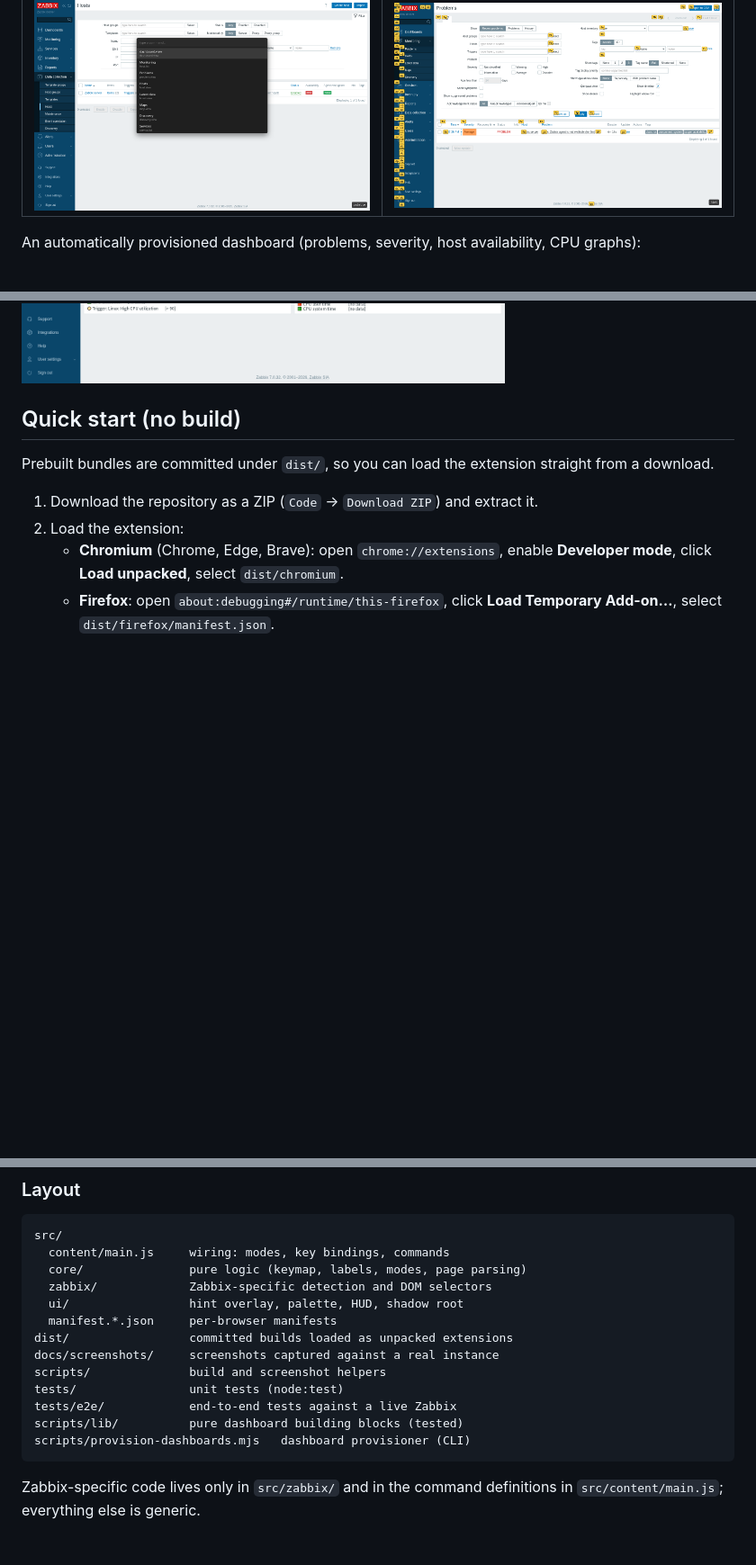
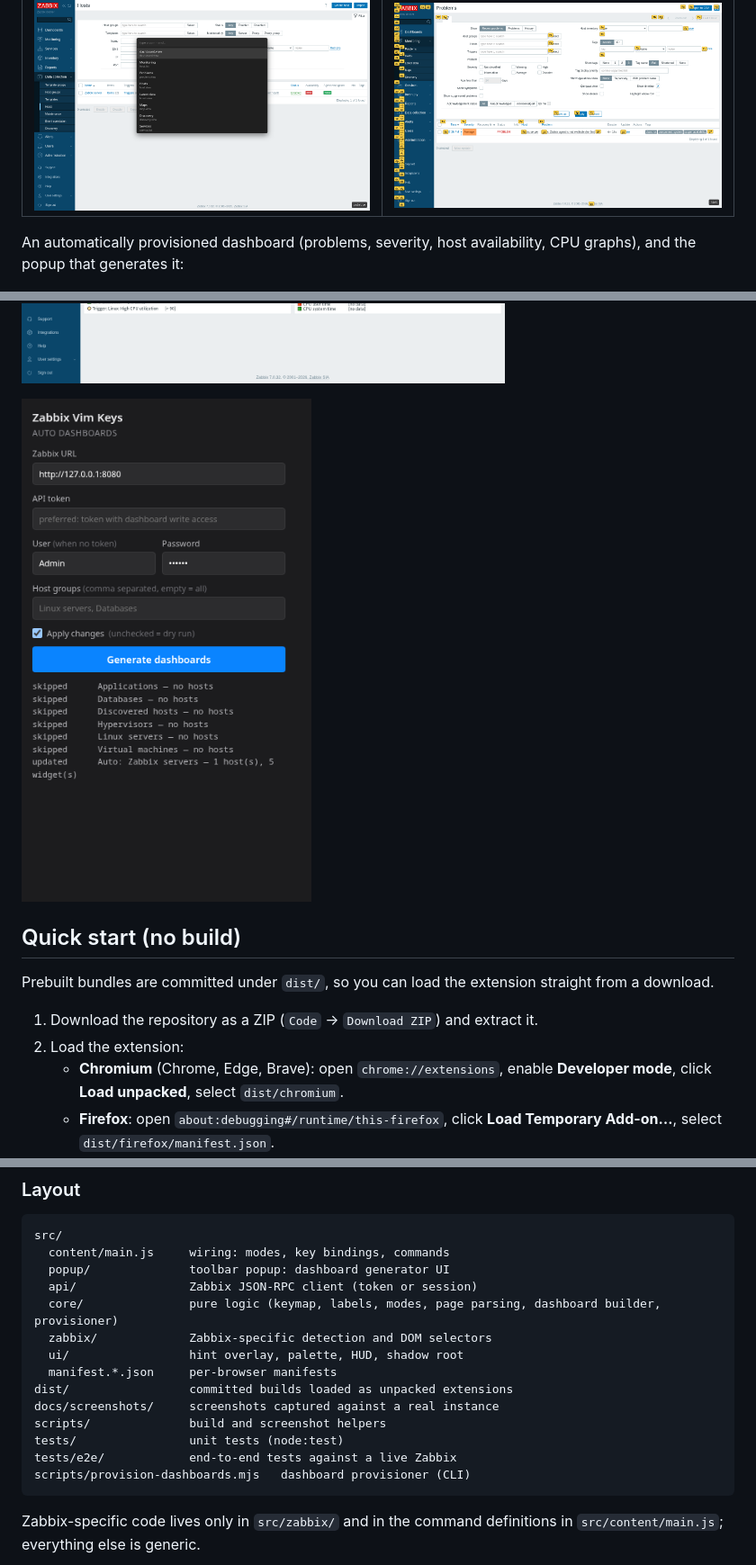
Before and after one commit to pietrusiewicz/zabbix-vim, a Markdown page: README.md, 3 parts joined by grey strips. Shown at 90% size. GitHub-like rendering; pictures changed too: docs/screenshots/06-popup.png (added); blank space fills up the shorter version.

Commit message:
docs: document the dashboard popup

````diff
--- a/README.md
+++ b/README.md
@@ -16,9 +16,11 @@ Real Zabbix 7.0.32 instance, extension loaded unpacked:
 | --- | --- |
 | ![Command palette](docs/screenshots/03-palette.png) | ![Hints on problems](docs/screenshots/04-problems-hints.png) |
 
-An automatically provisioned dashboard (problems, severity, host availability, CPU graphs):
+An automatically provisioned dashboard (problems, severity, host availability, CPU graphs), and the popup that generates it:
 
 ![Auto dashboard](docs/screenshots/05-auto-dashboard.png)
+
+![Dashboard popup](docs/screenshots/06-popup.png)
 
 ## Quick start (no build)
 
@@ -92,7 +94,9 @@ No build dependencies: `scripts/build.mjs` inlines the ESM module graph into a s
 ```
 src/
   content/main.js     wiring: modes, key bindings, commands
-  core/               pure logic (keymap, labels, modes, page parsing)
+  popup/              toolbar popup: dashboard generator UI
+  api/                Zabbix JSON-RPC client (token or session)
+  core/               pure logic (keymap, labels, modes, page parsing, dashboard builder, provisioner)
   zabbix/             Zabbix-specific detection and DOM selectors
   ui/                 hint overlay, palette, HUD, shadow root
   manifest.*.json     per-browser manifests
@@ -101,7 +105,6 @@ docs/screenshots/     screenshots captured against a real instance
 scripts/              build and screenshot helpers
 tests/                unit tests (node:test)
 tests/e2e/            end-to-end tests against a live Zabbix
-scripts/lib/          pure dashboard building blocks (tested)
 scripts/provision-dashboards.mjs   dashboard provisioner (CLI)
 ```
 
````
Also changed, not shown: other parts of README.md (+4 -2 lines).
